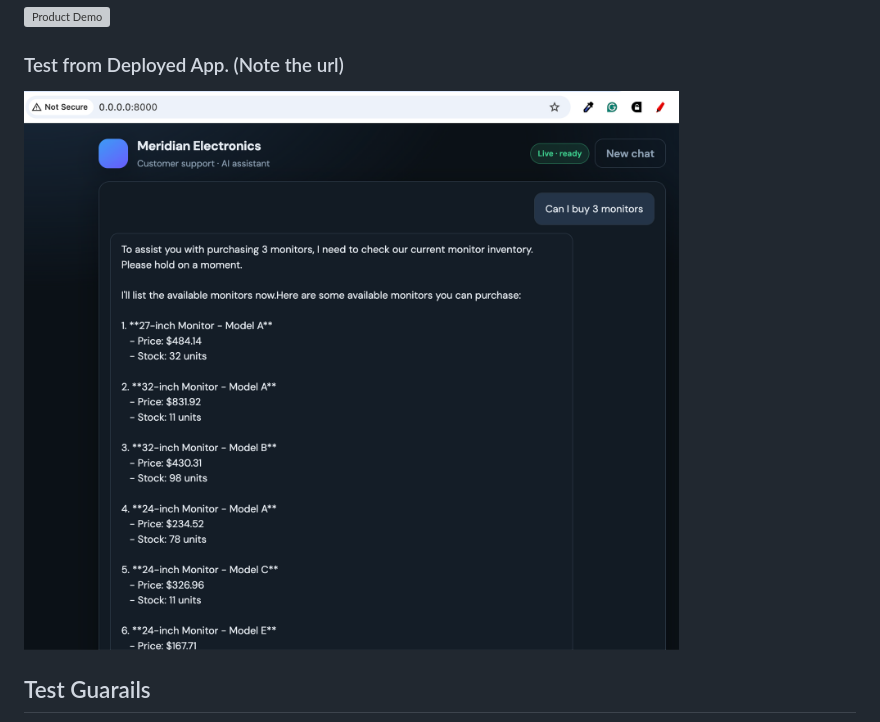
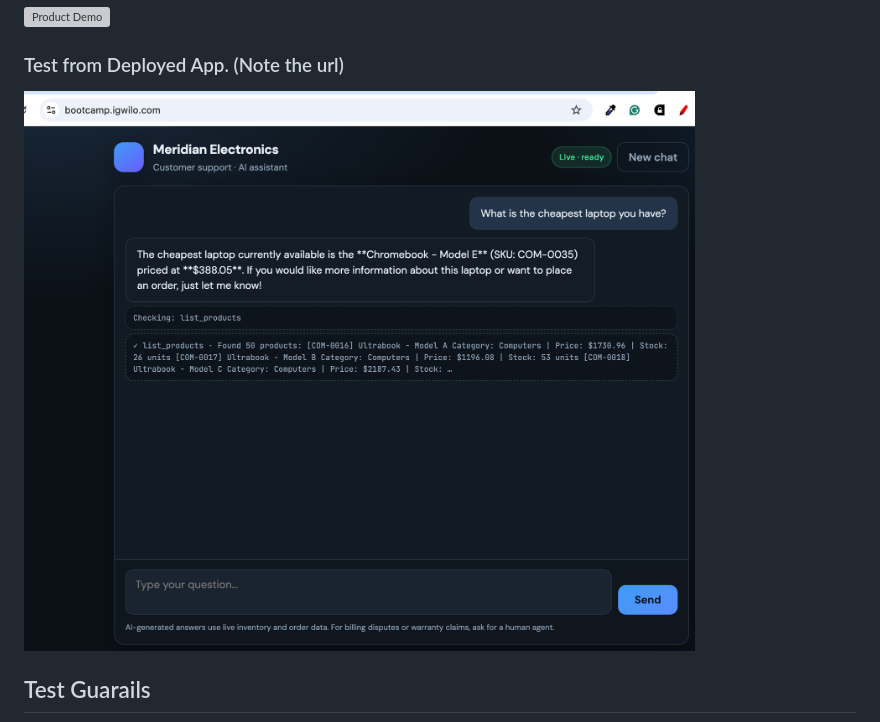
Before and after one commit to ebunilo/bootcamp_assessment, a Markdown page: README.md, the part around the change. Drawn GitHub-style; grey boxes are pictures that could not be loaded.

Commit message:
swap images

```diff
--- a/README.md
+++ b/README.md
@@ -155,7 +155,7 @@ Exploration was performed with **`explore_mcp.py`** against the configured endpo
 ![Product Demo](https://www.loom.com/share/0409f0d674594372903d3086c53c1090)
 
 ### Test from Deployed App. (Note the url)
-![Live Customer support](images/inference.png)
+![Live Customer support](images/inference_02.png)
 
 ## Test Guarails
 ![Guardrail test](images/guardrail.png)
```
Also changed, not shown: images/inference_02.png (renamed from images/Screenshot 2026-04-30 at 18.59.46.png).
